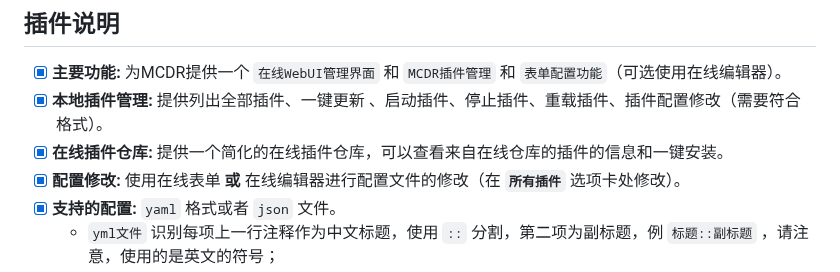
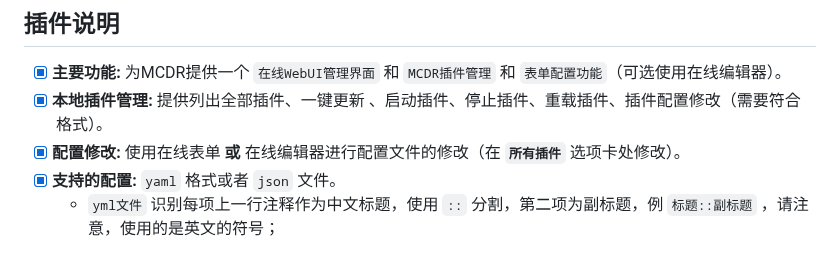
Before and after one commit to nkdns/PF-MCDR-WebUI, a Markdown page: README.md, the part around the change. Rendered like a GitHub page.

Commit message:
更新README.md

```diff
--- a/README.md
+++ b/README.md
@@ -18,7 +18,6 @@
 
 - [x] **主要功能:** 为MCDR提供一个 `在线WebUI管理界面` 和 `MCDR插件管理` 和 `表单配置功能`（可选使用在线编辑器）。
 - [x] **本地插件管理:** 提供列出全部插件、一键更新 、启动插件、停止插件、重载插件、插件配置修改（需要符合格式）。
-- [x] **在线插件仓库:** 提供一个简化的在线插件仓库，可以查看来自在线仓库的插件的信息和一键安装。
 - [x] **配置修改:** 使用在线表单 **或** 在线编辑器进行配置文件的修改（在 **`所有插件`** 选项卡处修改）。
 - [x] **支持的配置:** `yaml` 格式或者 `json` 文件。
   - `yml文件` 识别每项上一行注释作为中文标题，使用 `::` 分割，第二项为副标题，例 `标题::副标题` ，请注意，使用的是英文的符号；
```
